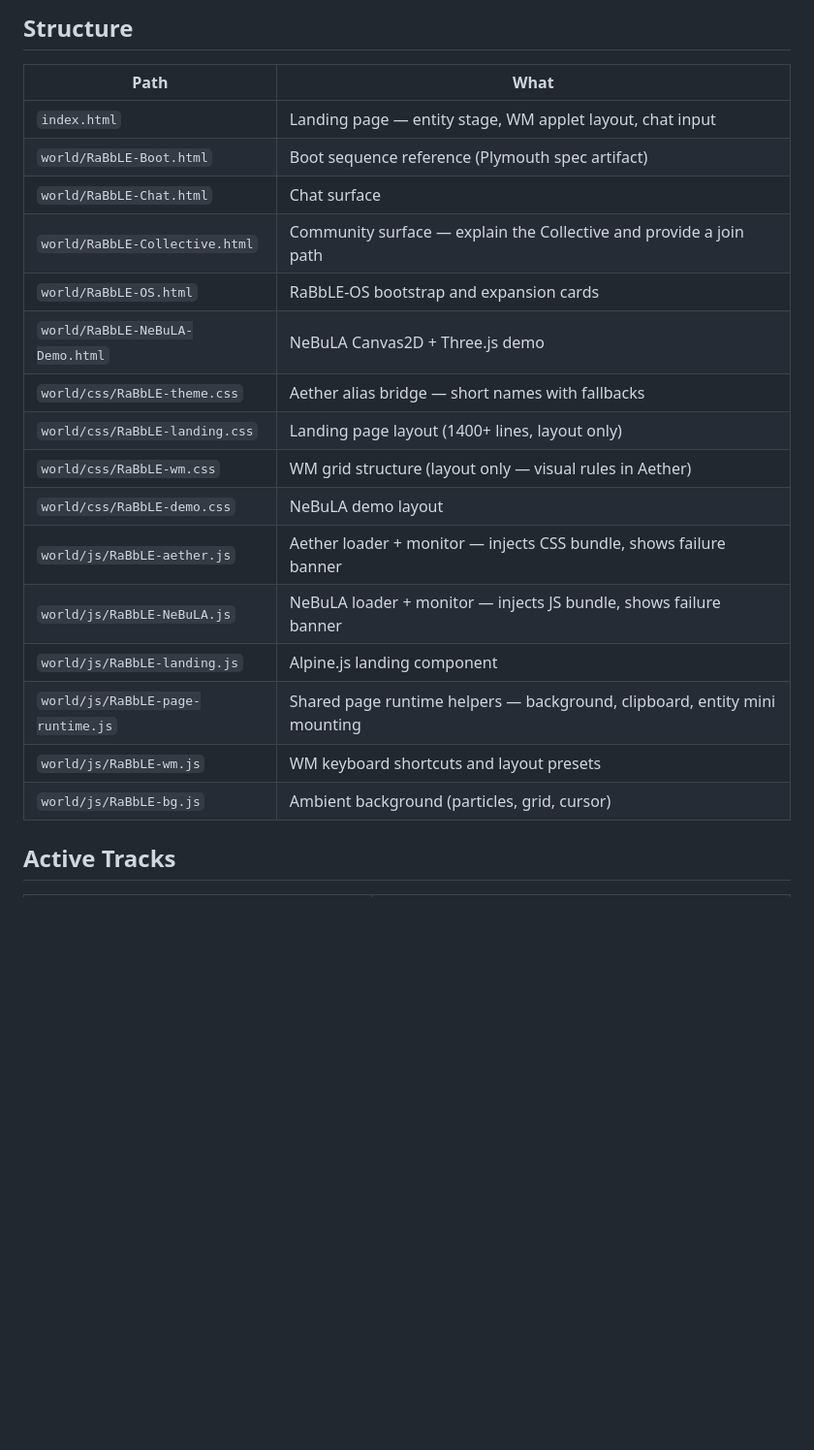
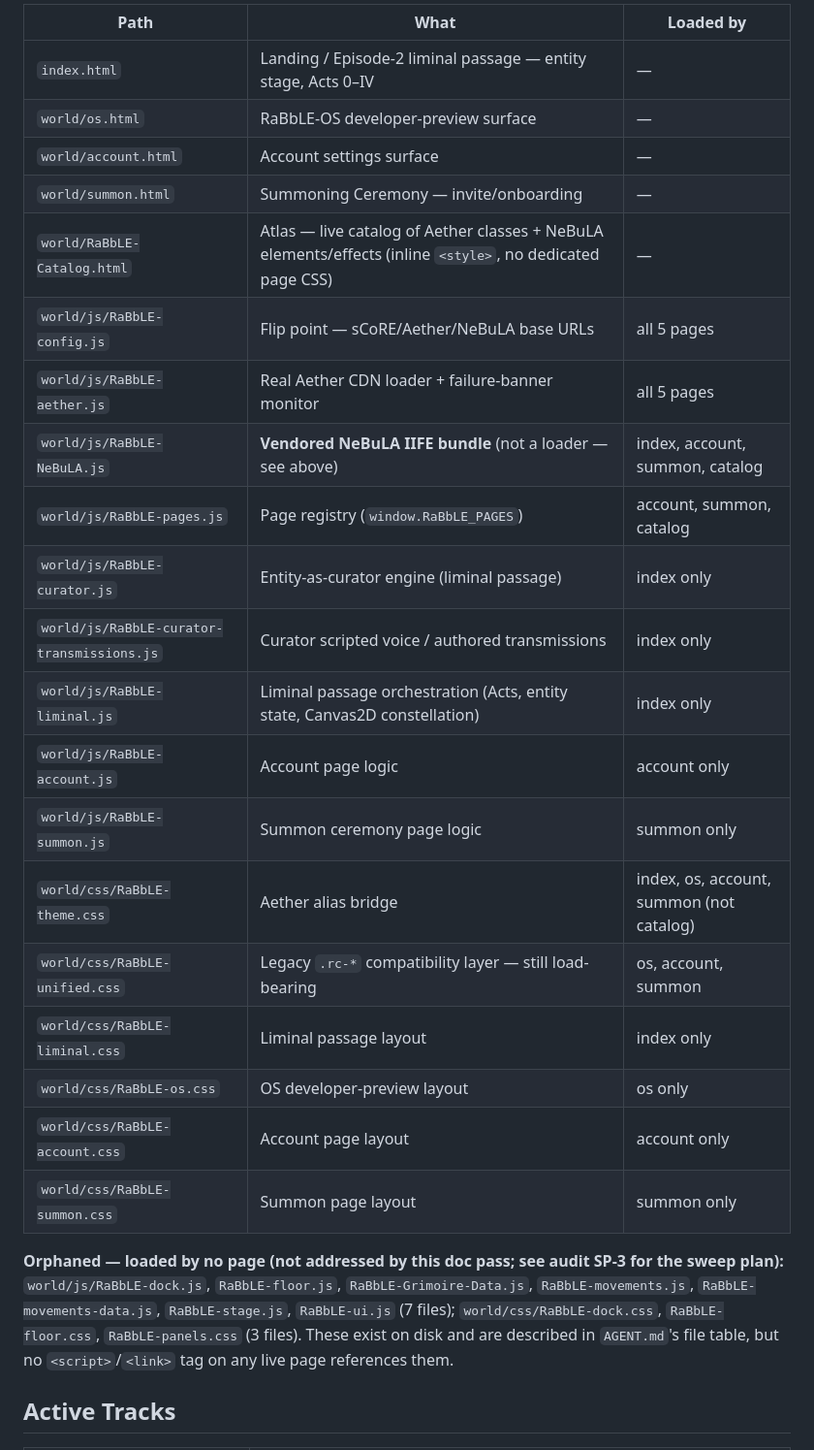
Before and after one commit to RaBbLE-Collective/RaBbLE-World, a Markdown page: CONTEXT.md, the part around one of its changes. Shown at 97% size. GitHub-like rendering; blank space fills up the shorter version.

Commit message:
transcribe ~ world >> CONTEXT.md refreshed to real tree: 5 live pages, liminal js, vendored NeBuLA // %S196_WORLD_CONTEXT%

```diff
--- a/CONTEXT.md
+++ b/CONTEXT.md
@@ -52,24 +49,32 @@ Both loaders show a visible failure banner if their bundle fails to load.
 
-## Structure
+| Path | What | Loaded by |
+|---|---|---|
+| `index.html` | Landing / Episode-2 liminal passage — entity stage, Acts 0–IV | — |
+| `world/os.html` | RaBbLE-OS developer-preview surface | — |
+| `world/account.html` | Account settings surface | — |
+| `world/summon.html` | Summoning Ceremony — invite/onboarding | — |
+| `world/RaBbLE-Catalog.html` | Atlas — live catalog of Aether classes + NeBuLA elements/effects (inline `<style>`, no dedicated page CSS) | — |
+| `world/js/RaBbLE-config.js` | Flip point — sCoRE/Aether/NeBuLA base URLs | all 5 pages |
+| `world/js/RaBbLE-aether.js` | Real Aether CDN loader + failure-banner monitor | all 5 pages |
+| `world/js/RaBbLE-NeBuLA.js` | **Vendored NeBuLA IIFE bundle** (not a loader — see above) | index, account, summon, catalog |
+| `world/js/RaBbLE-pages.js` | Page registry (`window.RaBbLE_PAGES`) | account, summon, catalog |
+| `world/js/RaBbLE-curator.js` | Entity-as-curator engine (liminal passage) | index only |
+| `world/js/RaBbLE-curator-transmissions.js` | Curator scripted voice / authored transmissions | index only |
+| `world/js/RaBbLE-liminal.js` | Liminal passage orchestration (Acts, entity state, Canvas2D constellation) | index only |
+| `world/js/RaBbLE-account.js` | Account page logic | account only |
+| `world/js/RaBbLE-summon.js` | Summon ceremony page logic | summon only |
+| `world/css/RaBbLE-theme.css` | Aether alias bridge | index, os, account, summon (not catalog) |
+| `world/css/RaBbLE-unified.css` | Legacy `.rc-*` compatibility layer — still load-bearing | os, account, summon |
+| `world/css/RaBbLE-liminal.css` | Liminal passage layout | index only |
+| `world/css/RaBbLE-os.css` | OS developer-preview layout | os only |
+| `world/css/RaBbLE-account.css` | Account page layout | account only |
+| `world/css/RaBbLE-summon.css` | Summon page layout | summon only |
 
-| Path | What |
-|---|---|
-| `index.html` | Landing page — entity stage, WM applet layout, chat input |
-| `world/RaBbLE-Boot.html` | Boot sequence reference (Plymouth spec artifact) |
-| `world/RaBbLE-Chat.html` | Chat surface |
-| `world/RaBbLE-Collective.html` | Community surface — explain the Collective and provide a join path |
-| `world/RaBbLE-OS.html` | RaBbLE-OS bootstrap and expansion cards |
-| `world/RaBbLE-NeBuLA-Demo.html` | NeBuLA Canvas2D + Three.js demo |
-| `world/css/RaBbLE-theme.css` | Aether alias bridge — short names with fallbacks |
-| `world/css/RaBbLE-landing.css` | Landing page layout (1400+ lines, layout only) |
-| `world/css/RaBbLE-wm.css` | WM grid structure (layout only — visual rules in Aether) |
-| `world/css/RaBbLE-demo.css` | NeBuLA demo layout |
-| `world/js/RaBbLE-aether.js` | Aether loader + monitor — injects CSS bundle, shows failure banner |
-| `world/js/RaBbLE-NeBuLA.js` | NeBuLA loader + monitor — injects JS bundle, shows failure banner |
-| `world/js/RaBbLE-landing.js` | Alpine.js landing component |
-| `world/js/RaBbLE-page-runtime.js` | Shared page runtime helpers — background, clipboard, entity mini mounting |
-| `world/js/RaBbLE-wm.js` | WM keyboard shortcuts and layout presets |
-| `world/js/RaBbLE-bg.js` | Ambient background (particles, grid, cursor) |
+**Orphaned — loaded by no page (not addressed by this doc pass; see audit SP-3 for the sweep plan):**
+`world/js/RaBbLE-dock.js`, `RaBbLE-floor.js`, `RaBbLE-Grimoire-Data.js`, `RaBbLE-movements.js`,
+`RaBbLE-movements-data.js`, `RaBbLE-stage.js`, `RaBbLE-ui.js` (7 files); `world/css/RaBbLE-dock.css`,
+`RaBbLE-floor.css`, `RaBbLE-panels.css` (3 files). These exist on disk and are described in
+`AGENT.md`'s file table, but no `<script>`/`<link>` tag on any live page references them.
 
 ## Active Tracks
 
```
Also changed, not shown: other parts of CONTEXT.md (+27 -38 lines).
